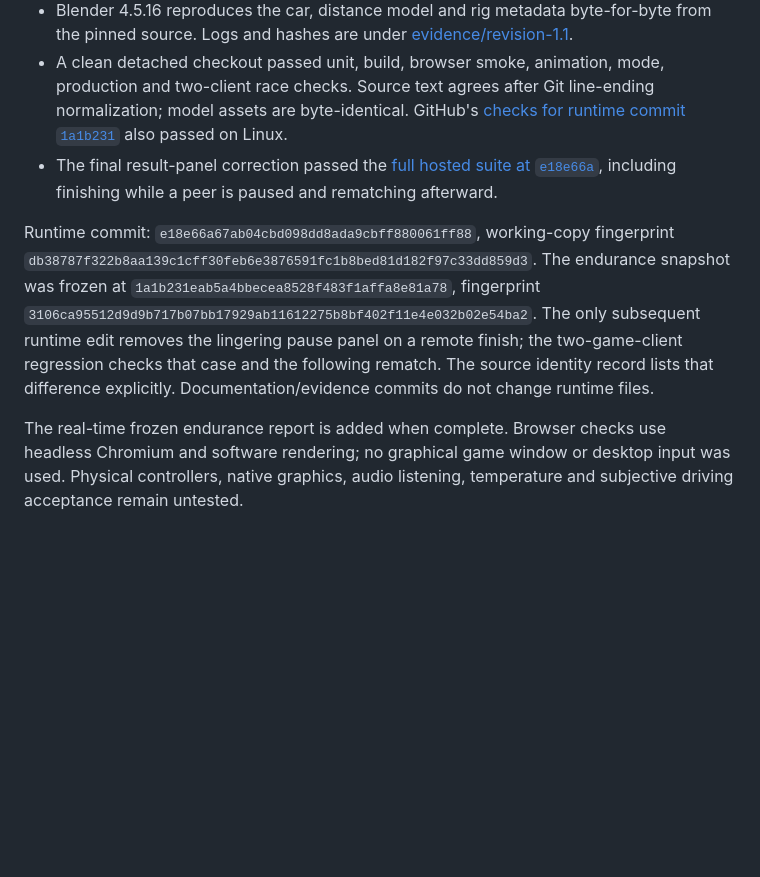
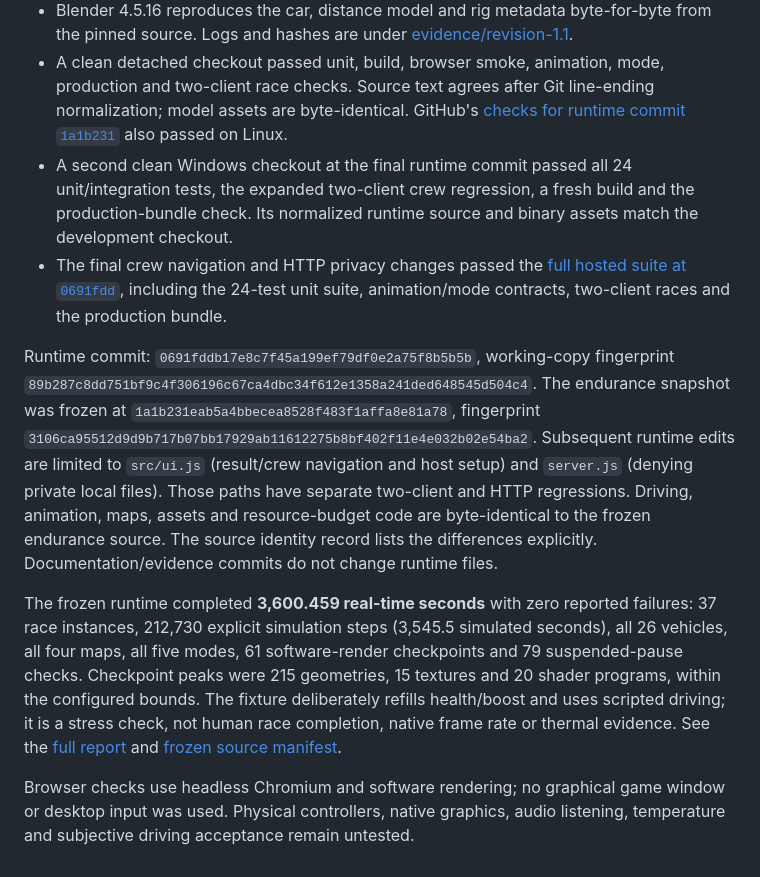
Before and after one commit to deba-maity/asphalt, a Markdown page: docs/revision-1.1.md, the part around one of its changes. Drawn GitHub-style; blank space fills up the shorter version.

```diff
--- a/docs/revision-1.1.md
+++ b/docs/revision-1.1.md
@@ -45,8 +47,11 @@ A rematch resets the network clock so position updates resume immediately. A gue
 - The production bundle boots with its packaged car assets, starts a race, pauses/returns to the menu, includes credits, omits development control hooks, and remains usable when local storage is blocked.
 - Blender 4.5.16 reproduces the car, distance model and rig metadata byte-for-byte from the pinned source. Logs and hashes are under [evidence/revision-1.1](evidence/revision-1.1).
 - A clean detached checkout passed unit, build, browser smoke, animation, mode, production and two-client race checks. Source text agrees after Git line-ending normalization; model assets are byte-identical. GitHub's [checks for runtime commit `1a1b231`](https://github.com/deba-maity/asphalt/actions/runs/44111162724) also passed on Linux.
-- The final result-panel correction passed the [full hosted suite at `e18e66a`](https://github.com/deba-maity/asphalt/actions/runs/44114313580), including finishing while a peer is paused and rematching afterward.
+- A second clean Windows checkout at the final runtime commit passed all 24 unit/integration tests, the expanded two-client crew regression, a fresh build and the production-bundle check. Its normalized runtime source and binary assets match the development checkout.
+- The final crew navigation and HTTP privacy changes passed the [full hosted suite at `0691fdd`](https://github.com/deba-maity/asphalt/actions/runs/44120213485), including the 24-test unit suite, animation/mode contracts, two-client races and the production bundle.
 
-Runtime commit: `e18e66a67ab04cbd098dd8ada9cbff880061ff88`, working-copy fingerprint `db38787f322b8aa139c1cff30feb6e3876591fc1b8bed81d182f97c33dd859d3`. The endurance snapshot was frozen at `1a1b231eab5a4bbecea8528f483f1affa8e81a78`, fingerprint `3106ca95512d9d9b717b07bb17929ab11612275b8bf402f11e4e032b02e54ba2`. The only subsequent runtime edit removes the lingering pause panel on a remote finish; the two-game-client regression checks that case and the following rematch. The source identity record lists that difference explicitly. Documentation/evidence commits do not change runtime files.
+Runtime commit: `0691fddb17e8c7f45a199ef79df0e2a75f8b5b5b`, working-copy fingerprint `89b287c8dd751bf9c4f306196c67ca4dbc34f612e1358a241ded648545d504c4`. The endurance snapshot was frozen at `1a1b231eab5a4bbecea8528f483f1affa8e81a78`, fingerprint `3106ca95512d9d9b717b07bb17929ab11612275b8bf402f11e4e032b02e54ba2`. Subsequent runtime edits are limited to `src/ui.js` (result/crew navigation and host setup) and `server.js` (denying private local files). Those paths have separate two-client and HTTP regressions. Driving, animation, maps, assets and resource-budget code are byte-identical to the frozen endurance source. The source identity record lists the differences explicitly. Documentation/evidence commits do not change runtime files.
 
-The real-time frozen endurance report is added when complete. Browser checks use headless Chromium and software rendering; no graphical game window or desktop input was used. Physical controllers, native graphics, audio listening, temperature and subjective driving acceptance remain untested.
+The frozen runtime completed **3,600.459 real-time seconds** with zero reported failures: 37 race instances, 212,730 explicit simulation steps (3,545.5 simulated seconds), all 26 vehicles, all four maps, all five modes, 61 software-render checkpoints and 79 suspended-pause checks. Checkpoint peaks were 215 geometries, 15 textures and 20 shader programs, within the configured bounds. The fixture deliberately refills health/boost and uses scripted driving; it is a stress check, not human race completion, native frame rate or thermal evidence. See the [full report](evidence/revision-1.1/endurance-report.json) and [frozen source manifest](evidence/revision-1.1/endurance-source.json).
+
+ Browser checks use headless Chromium and software rendering; no graphical game window or desktop input was used. Physical controllers, native graphics, audio listening, temperature and subjective driving acceptance remain untested.
```
Also changed, not shown: other parts of docs/revision-1.1.md (+6 -4 lines), README.md (+1 -1 lines), docs/evidence/revision-1.1/rider-poses.png (added), 14 other files.
